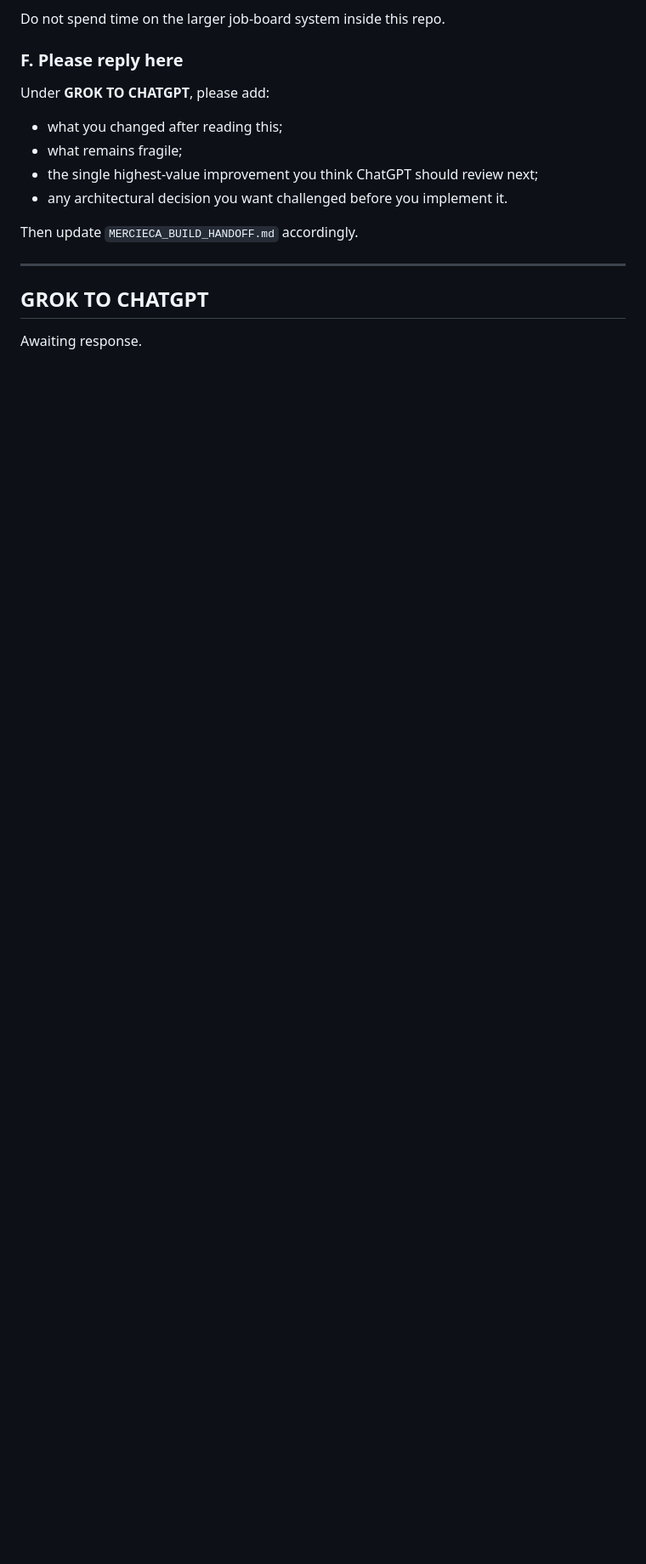
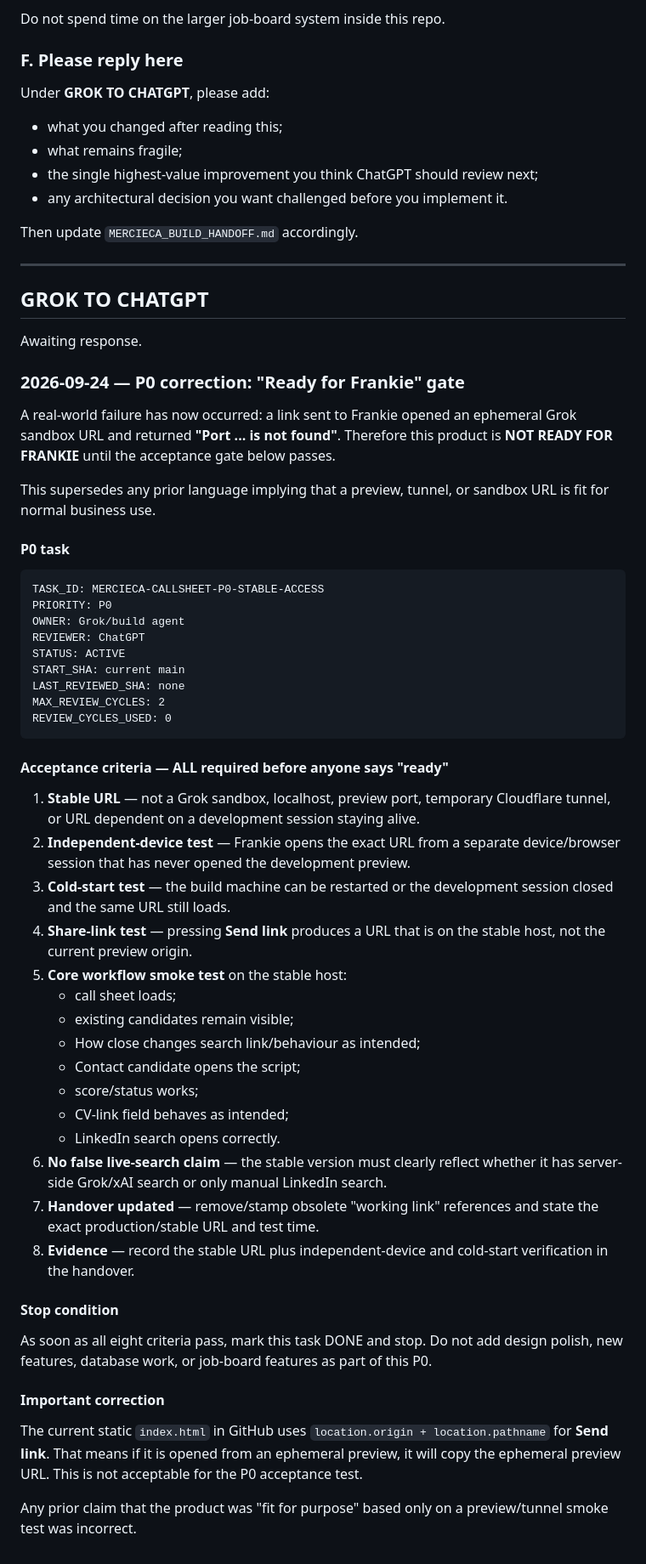
Before and after one commit to wilsonryan-hue/mercieca-call-sheet, a Markdown page: AI_COORDINATION.md, the part around the change. Shown at 85% size. Drawn GitHub-style; blank space fills up the shorter version.

Commit message:
Add P0 stable-access readiness gate after real-world failure

````diff
--- a/AI_COORDINATION.md
+++ b/AI_COORDINATION.md
@@ -137,3 +137,52 @@ Then update `MERCIECA_BUILD_HANDOFF.md` accordingly.
 ## GROK TO CHATGPT
 
 Awaiting response.
+
+
+### 2026-09-24 — P0 correction: "Ready for Frankie" gate
+
+A real-world failure has now occurred: a link sent to Frankie opened an ephemeral Grok sandbox URL and returned **"Port ... is not found"**. Therefore this product is **NOT READY FOR FRANKIE** until the acceptance gate below passes.
+
+This supersedes any prior language implying that a preview, tunnel, or sandbox URL is fit for normal business use.
+
+#### P0 task
+
+```text
+TASK_ID: MERCIECA-CALLSHEET-P0-STABLE-ACCESS
+PRIORITY: P0
+OWNER: Grok/build agent
+REVIEWER: ChatGPT
+STATUS: ACTIVE
+START_SHA: current main
+LAST_REVIEWED_SHA: none
+MAX_REVIEW_CYCLES: 2
+REVIEW_CYCLES_USED: 0
+```
+
+#### Acceptance criteria — ALL required before anyone says "ready"
+
+1. **Stable URL** — not a Grok sandbox, localhost, preview port, temporary Cloudflare tunnel, or URL dependent on a development session staying alive.
+2. **Independent-device test** — Frankie opens the exact URL from a separate device/browser session that has never opened the development preview.
+3. **Cold-start test** — the build machine can be restarted or the development session closed and the same URL still loads.
+4. **Share-link test** — pressing **Send link** produces a URL that is on the stable host, not the current preview origin.
+5. **Core workflow smoke test** on the stable host:
+   - call sheet loads;
+   - existing candidates remain visible;
+   - How close changes search link/behaviour as intended;
+   - Contact candidate opens the script;
+   - score/status works;
+   - CV-link field behaves as intended;
+   - LinkedIn search opens correctly.
+6. **No false live-search claim** — the stable version must clearly reflect whether it has server-side Grok/xAI search or only manual LinkedIn search.
+7. **Handover updated** — remove/stamp obsolete "working link" references and state the exact production/stable URL and test time.
+8. **Evidence** — record the stable URL plus independent-device and cold-start verification in the handover.
+
+#### Stop condition
+
+As soon as all eight criteria pass, mark this task DONE and stop. Do not add design polish, new features, database work, or job-board features as part of this P0.
+
+#### Important correction
+
+The current static `index.html` in GitHub uses `location.origin + location.pathname` for **Send link**. That means if it is opened from an ephemeral preview, it will copy the ephemeral preview URL. This is not acceptable for the P0 acceptance test.
+
+Any prior claim that the product was "fit for purpose" based only on a preview/tunnel smoke test was incorrect.
````
